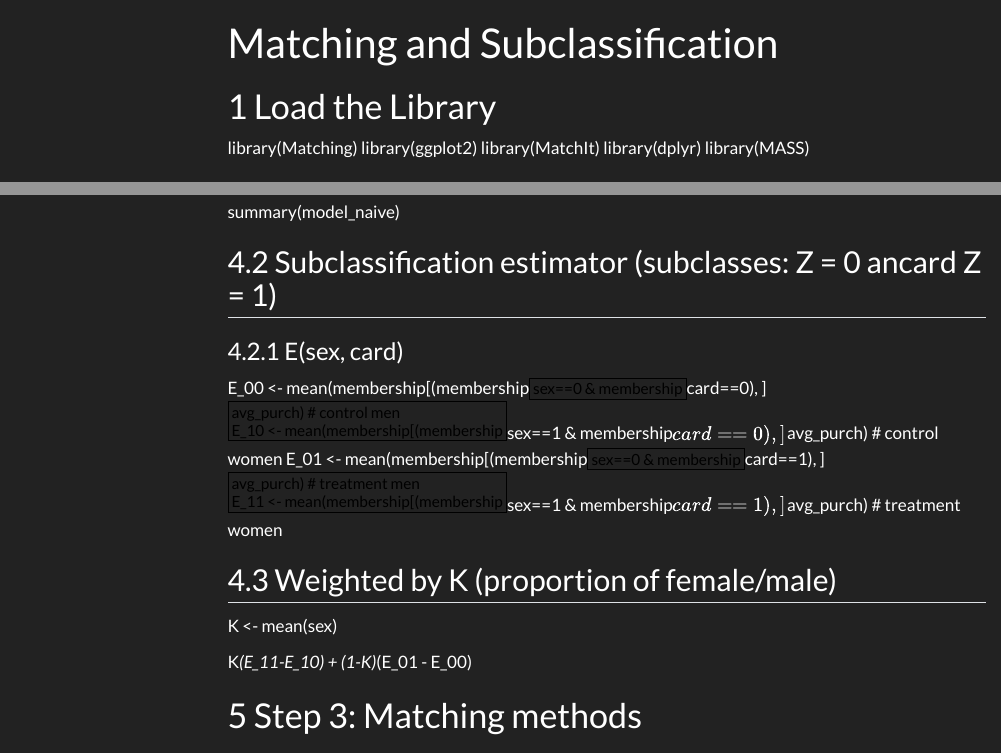
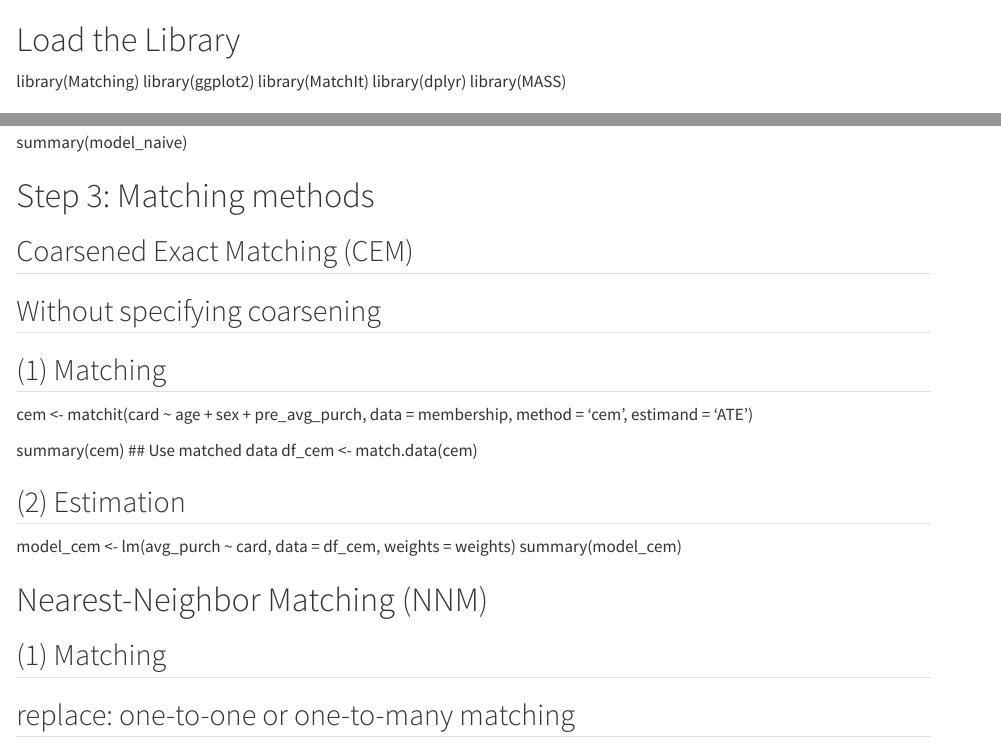
Before and after one commit to TUHHStartupEngineers-Classroom/cdsba-stephanus-steven-h, a Quarto document (content/01_journal/07_matching.qmd): the page in a window 1100 px wide, from its top, and a second part further down, joined at a grey line. Rendered offline with R 4.5, knitr and Pandoc in place of Quarto, with nearby package versions; menus at the side of the page are left out.

Commit message:
matching

```diff
--- a/content/01_journal/07_matching.qmd
+++ b/content/01_journal/07_matching.qmd
@@ -1,7 +1,3 @@
----
-title: "Matching and Subclassification"
----
-
 # Load the Library
 
 library(Matching)
@@ -40,18 +36,6 @@ model_naive <- lm(avg_purch ~ card, membership)
 
 ## Regression of avg_purch on card membership
 summary(model_naive)
-
-## Subclassification estimator (subclasses: Z = 0 ancard Z = 1)
-### E(sex, card)
-E_00 <- mean(membership[(membership$sex==0 & membership$card==0), ]$avg_purch) # control men
-E_10 <- mean(membership[(membership$sex==1 & membership$card==0), ]$avg_purch) # control women
-E_01 <- mean(membership[(membership$sex==0 & membership$card==1), ]$avg_purch) # treatment men
-E_11 <- mean(membership[(membership$sex==1 & membership$card==1), ]$avg_purch) # treatment women
-
-## Weighted by K (proportion of female/male)
-K <- mean(sex)
-
-K*(E_11-E_10) + (1-K)*(E_01 - E_00)
 
 # Step 3: Matching methods
 
```
Also changed, not shown: 2 other files.
